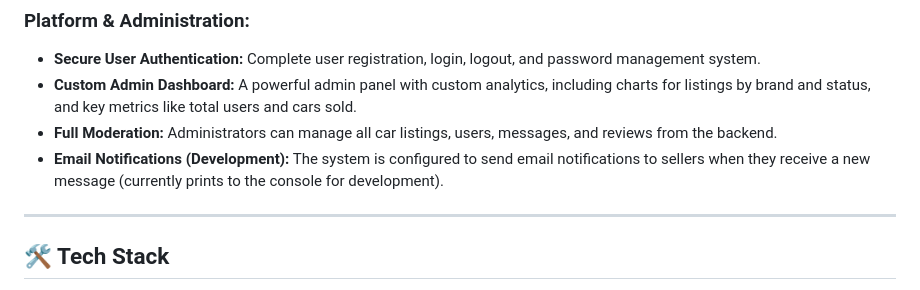
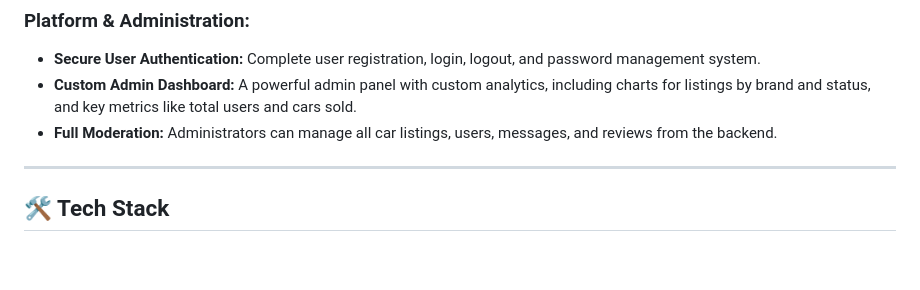
Before and after one commit to rohiththumma/CarHub, a Markdown page: README.md, the part around the change. Rendered like a GitHub page; blank space fills up the shorter version.

```diff
--- a/README.md
+++ b/README.md
@@ -26,8 +26,6 @@ CarHub is packed with features designed to provide a seamless and trustworthy ex
 * **Secure User Authentication:** Complete user registration, login, logout, and password management system.
 * **Custom Admin Dashboard:** A powerful admin panel with custom analytics, including charts for listings by brand and status, and key metrics like total users and cars sold.
 * **Full Moderation:** Administrators can manage all car listings, users, messages, and reviews from the backend.
-* **Email Notifications (Development):** The system is configured to send email notifications to sellers when they receive a new message (currently prints to the console for development).
-
 ---
 
 ## 🛠️ Tech Stack
```
